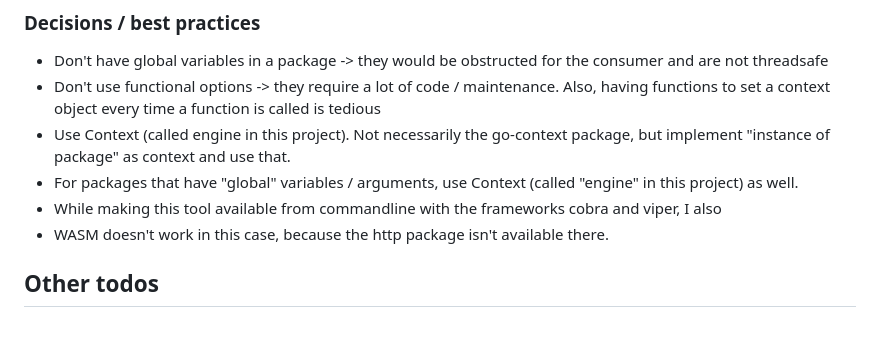
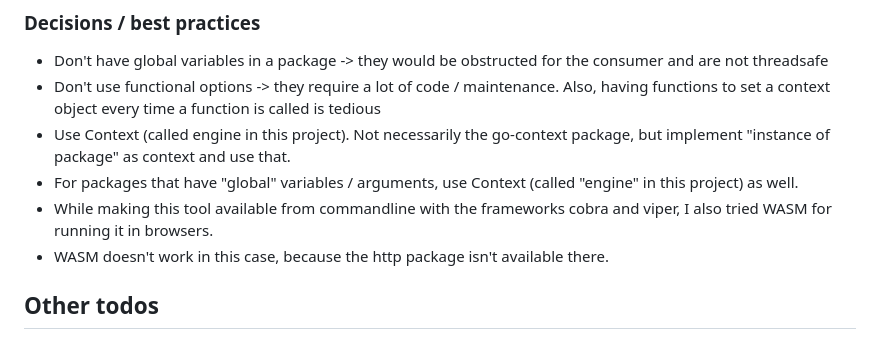
Before and after one commit to thetillhoff/webscan, a Markdown page: README.md, the part around the change. GitHub-like rendering.

Commit message:
fix incomplete sentence

```diff
--- a/README.md
+++ b/README.md
@@ -200,7 +200,7 @@ cobra-cli init --viper
 - Don't use functional options -> they require a lot of code / maintenance. Also, having functions to set a context object every time a function is called is tedious
 - Use Context (called engine in this project). Not necessarily the go-context package, but implement "instance of package" as context and use that.
 - For packages that have "global" variables / arguments, use Context (called "engine" in this project) as well.
-- While making this tool available from commandline with the frameworks cobra and viper, I also
+- While making this tool available from commandline with the frameworks cobra and viper, I also tried WASM for running it in browsers.
 - WASM doesn't work in this case, because the http package isn't available there.
 
 
```
